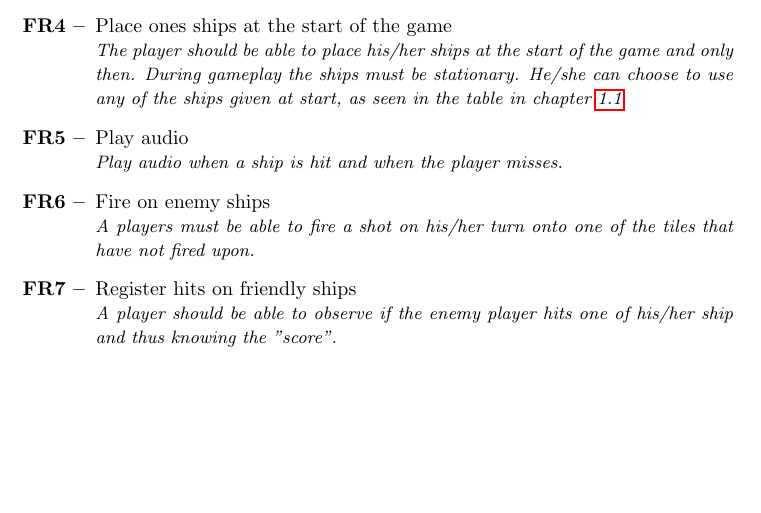
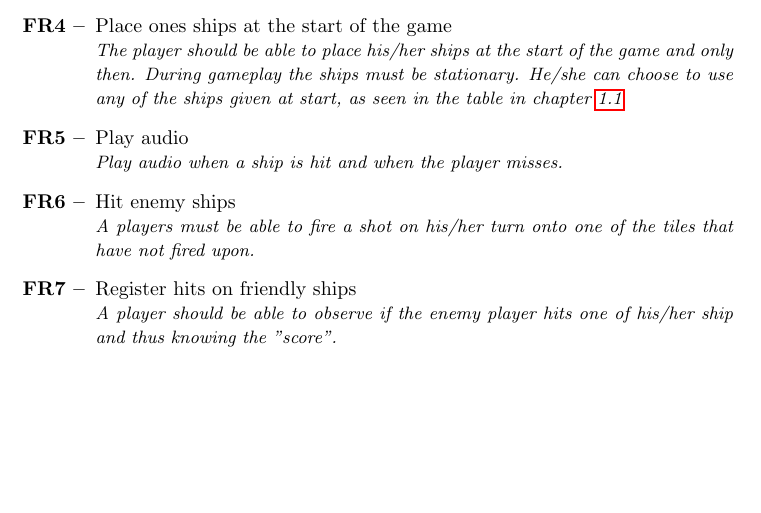
Before and after one commit to trondkla/TDT4240---A2---Battleship, a LaTeX document (Reports/Requirements/main.tex, which reads Reports/Requirements/FuncReq.tex): part of page 4 of 9, cut so that both start at the same text. Compiled offline with pdfLaTeX.

Commit message:
English on funcReq

```diff
--- a/Reports/Requirements/FuncReq.tex
+++ b/Reports/Requirements/FuncReq.tex
@@ -12,7 +12,7 @@
     \item[\textbf{FR5 --}] Play audio \\
      % Bakgrunnsmusikk, som bestemt av ShareLateX – http://www.youtube.com/watch?v=bkysjcs5vFU
     \textit{\small{Play audio when a ship is hit and when the player misses.}}
-    \item[\textbf{FR6 --}] Fire on enemy ships \\
+    \item[\textbf{FR6 --}] Hit enemy ships \\
     \textit{\small{A players must be able to fire a shot on his/her turn onto one of the tiles that have not fired upon.}}
     \item[\textbf{FR7 --}] Register hits on friendly ships \\
     \textit{\small{A player should be able to observe if the enemy player hits one of his/her ship and thus knowing the "score".}}
```
